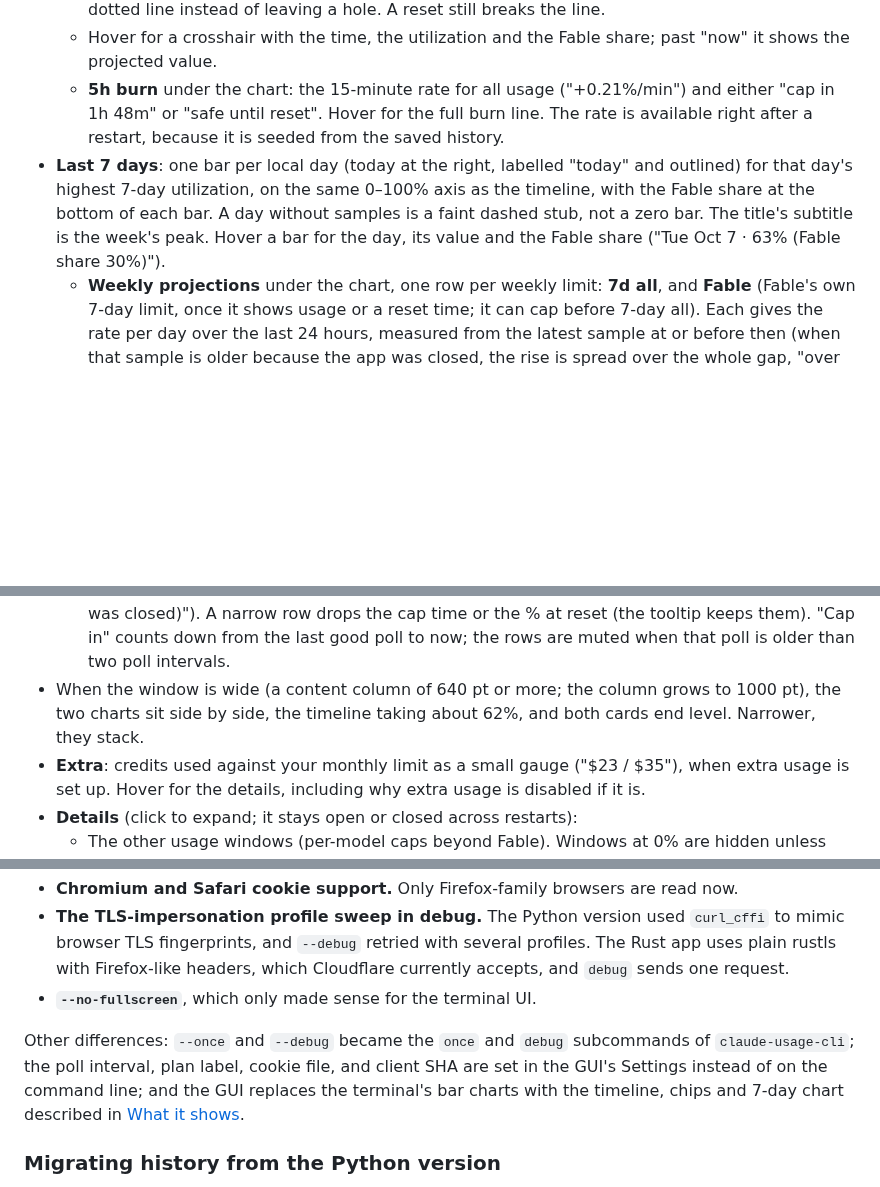
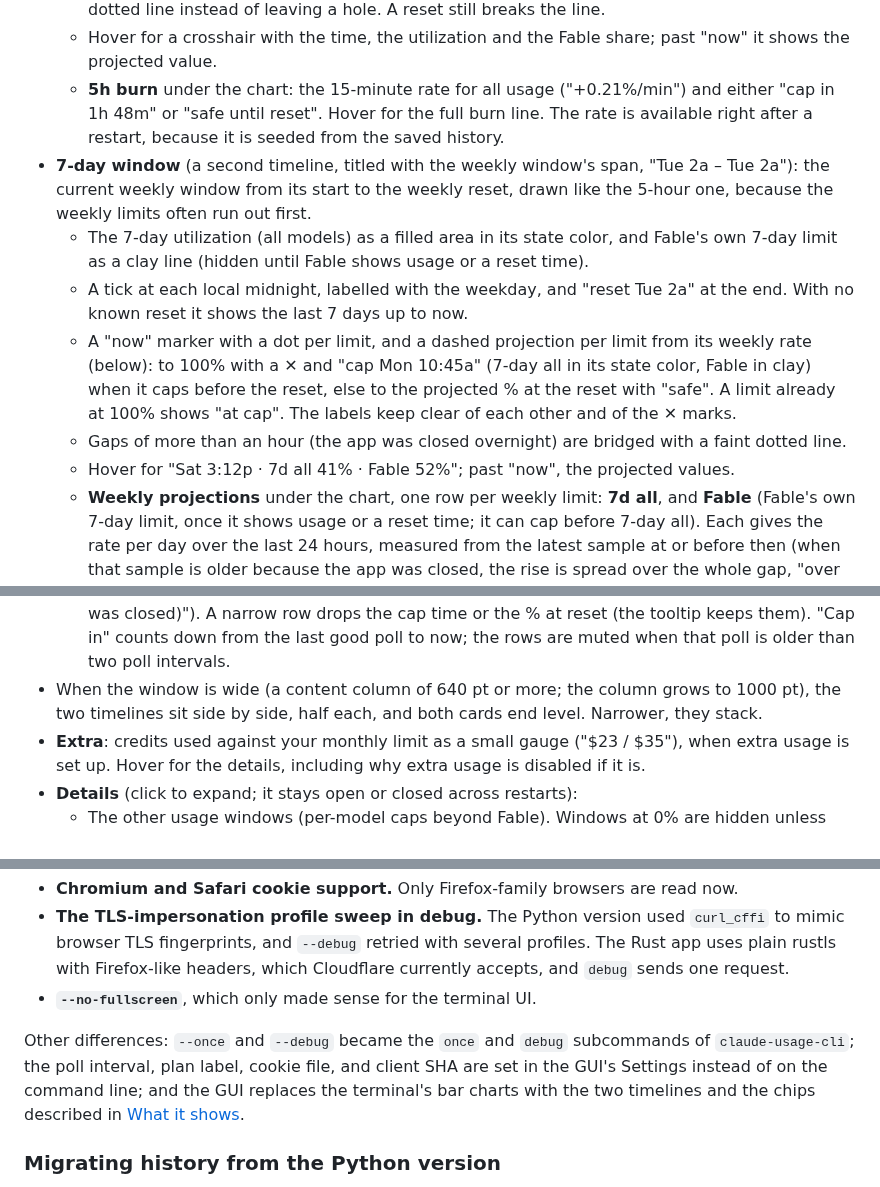
Before and after one commit to nate-i-think/claude-usage-tracker, a Markdown page: README.md, 3 parts joined by grey strips. GitHub-like rendering; blank space fills up the shorter version.

```diff
--- a/README.md
+++ b/README.md
@@ -18,9 +18,14 @@ The window opens at 420x680 (minimum 360x320) in a warm dark theme. From top to
   - Stretches with no samples (the app was closed, the laptop slept) are bridged with a faint dotted line instead of leaving a hole. A reset still breaks the line.
   - Hover for a crosshair with the time, the utilization and the Fable share; past "now" it shows the projected value.
   - **5h burn** under the chart: the 15-minute rate for all usage ("+0.21%/min") and either "cap in 1h 48m" or "safe until reset". Hover for the full burn line. The rate is available right after a restart, because it is seeded from the saved history.
-- **Last 7 days**: one bar per local day (today at the right, labelled "today" and outlined) for that day's highest 7-day utilization, on the same 0–100% axis as the timeline, with the Fable share at the bottom of each bar. A day without samples is a faint dashed stub, not a zero bar. The title's subtitle is the week's peak. Hover a bar for the day, its value and the Fable share ("Tue Oct 7 · 63% (Fable share 30%)").
+- **7-day window** (a second timeline, titled with the weekly window's span, "Tue 2a – Tue 2a"): the current weekly window from its start to the weekly reset, drawn like the 5-hour one, because the weekly limits often run out first.
+  - The 7-day utilization (all models) as a filled area in its state color, and Fable's own 7-day limit as a clay line (hidden until Fable shows usage or a reset time).
+  - A tick at each local midnight, labelled with the weekday, and "reset Tue 2a" at the end. With no known reset it shows the last 7 days up to now.
+  - A "now" marker with a dot per limit, and a dashed projection per limit from its weekly rate (below): to 100% with a ✕ and "cap Mon 10:45a" (7-day all in its state color, Fable in clay) when it caps before the reset, else to the projected % at the reset with "safe". A limit already at 100% shows "at cap". The labels keep clear of each other and of the ✕ marks.
+  - Gaps of more than an hour (the app was closed overnight) are bridged with a faint dotted line.
+  - Hover for "Sat 3:12p · 7d all 41% · Fable 52%"; past "now", the projected values.
   - **Weekly projections** under the chart, one row per weekly limit: **7d all**, and **Fable** (Fable's own 7-day limit, once it shows usage or a reset time; it can cap before 7-day all). Each gives the rate per day over the last 24 hours, measured from the latest sample at or before then (when that sample is older because the app was closed, the rise is spread over the whole gap, "over last 3d (app was closed)"; if the samples since then span 6 hours or more and rise faster, that faster rate is shown instead), only since the weekly reset if that is later, and projected to that limit's reset. If that crosses 100% first it warns "cap in 16h 00m (Mon 3p)" in orange (red under a day); otherwise it reads "≈78% at reset · safe until Thu 9a" in green; at the limit it reads "at cap · resets Mon 11p" in red. With too little history it says "need more history"; with no known reset, the rate alone. A short stretch of samples is never spread over less than 6 hours. Hover a row for the full text and what the rate was measured over ("over last 24h", "over last 3h (app was closed)"). A narrow row drops the cap time or the % at reset (the tooltip keeps them). "Cap in" counts down from the last good poll to now; the rows are muted when that poll is older than two poll intervals.
-- When the window is wide (a content column of 640 pt or more; the column grows to 1000 pt), the two charts sit side by side, the timeline taking about 62%, and both cards end level. Narrower, they stack.
+- When the window is wide (a content column of 640 pt or more; the column grows to 1000 pt), the two timelines sit side by side, half each, and both cards end level. Narrower, they stack.
 - **Extra**: credits used against your monthly limit as a small gauge ("$23 / $35"), when extra usage is set up. Hover for the details, including why extra usage is disabled if it is.
 - **Details** (click to expand; it stays open or closed across restarts):
   - The other usage windows (per-model caps beyond Fable). Windows at 0% are hidden unless "Show all buckets" is on.
@@ -263,7 +268,7 @@ This project used to be a Python terminal dashboard (`claude_usage_tui.py`). The
 - **The TLS-impersonation profile sweep in debug.** The Python version used `curl_cffi` to mimic browser TLS fingerprints, and `--debug` retried with several profiles. The Rust app uses plain rustls with Firefox-like headers, which Cloudflare currently accepts, and `debug` sends one request.
 - **`--no-fullscreen`**, which only made sense for the terminal UI.
 
-Other differences: `--once` and `--debug` became the `once` and `debug` subcommands of `claude-usage-cli`; the poll interval, plan label, cookie file, and client SHA are set in the GUI's Settings instead of on the command line; and the GUI replaces the terminal's bar charts with the timeline, chips and 7-day chart described in [What it shows](#what-it-shows).
+Other differences: `--once` and `--debug` became the `once` and `debug` subcommands of `claude-usage-cli`; the poll interval, plan label, cookie file, and client SHA are set in the GUI's Settings instead of on the command line; and the GUI replaces the terminal's bar charts with the two timelines and the chips described in [What it shows](#what-it-shows).
 
 ### Migrating history from the Python version
 
```
Also changed, not shown: other parts of README.md (+1 -1 lines), docs/screenshot-light.png, docs/screenshot.png, 3 other files.
